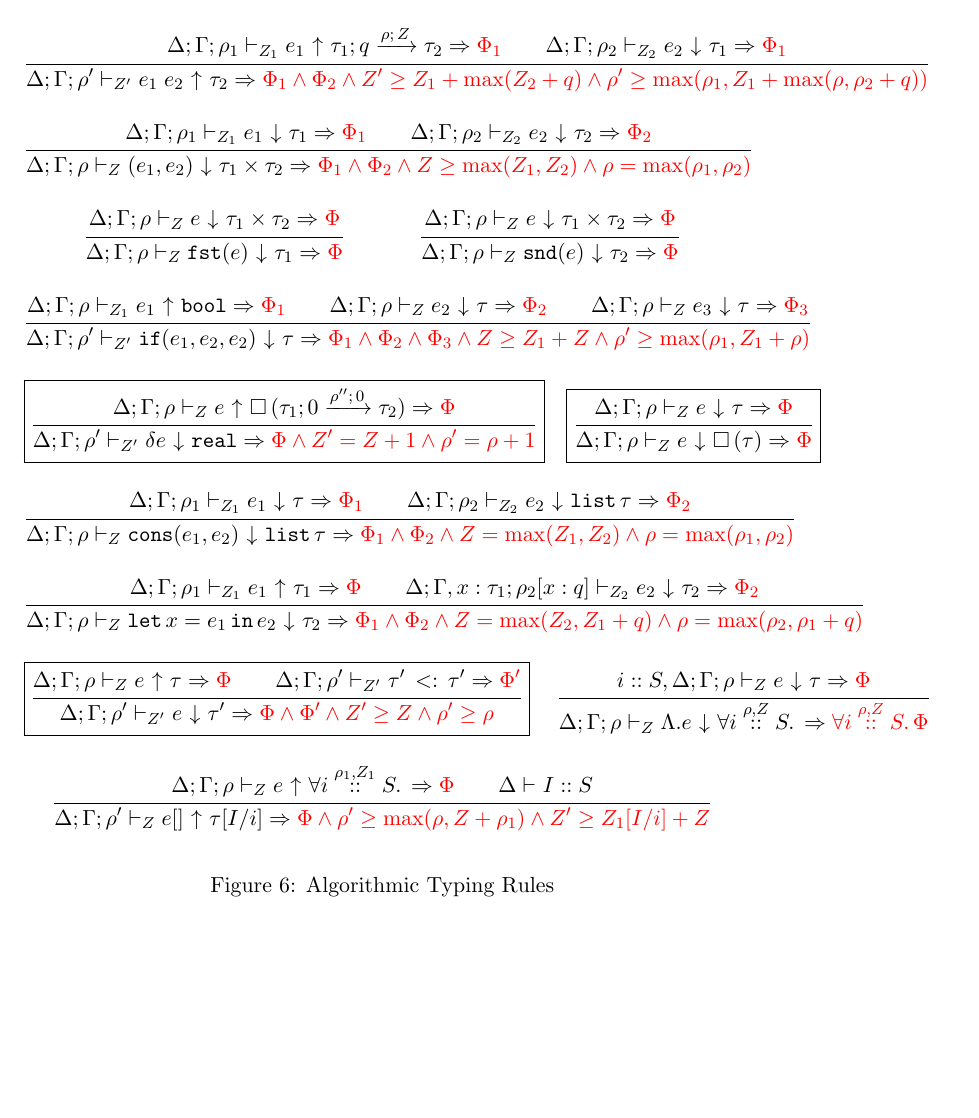
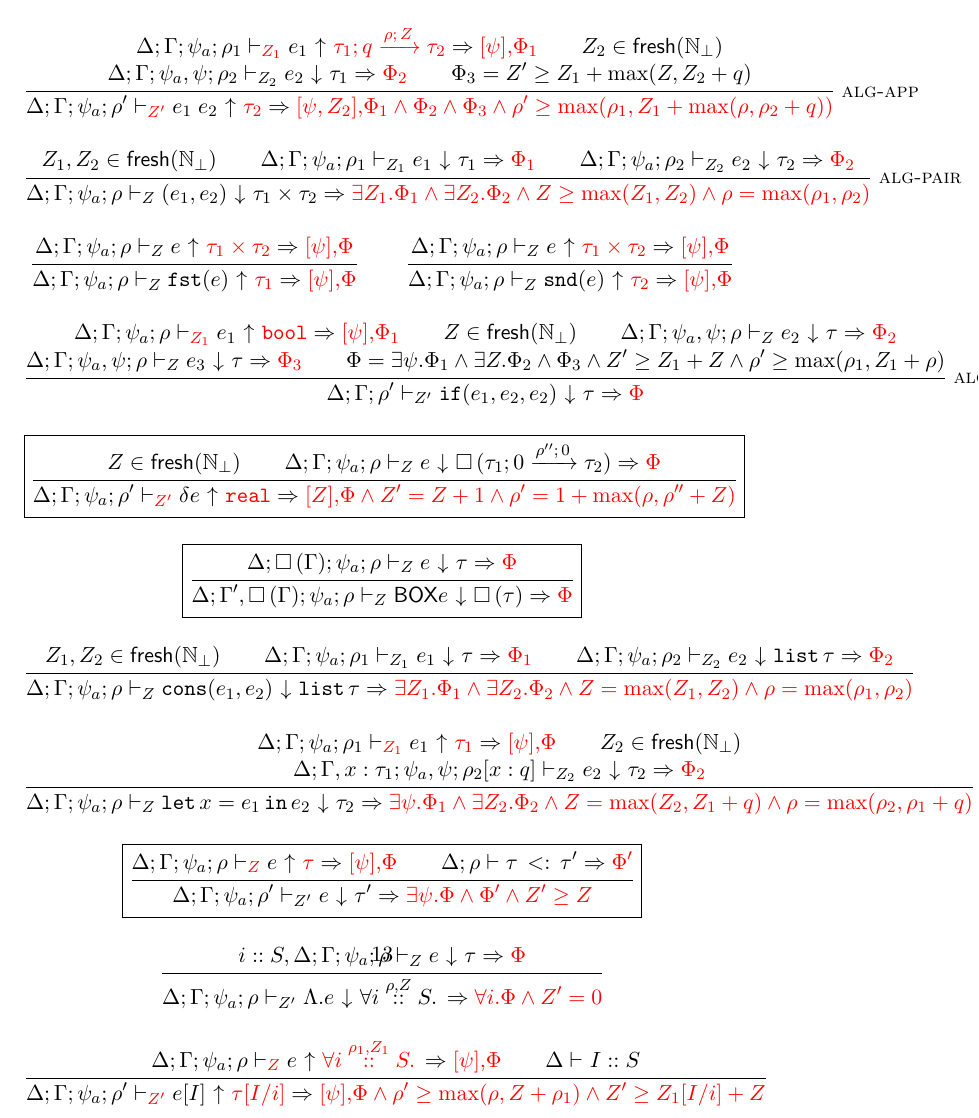
Before and after one commit to jiawenliu/AdaptivityAnalysis, a LaTeX document (v2/main.tex, which reads v2/ldefs.tex): part of page 13 of 40, cut so that both start at the same text, the shorter picture padded with empty space. Compiled offline with pdfLaTeX.

Commit message:
clean bidirectional rules, still in question

```diff
--- a/v2/ldefs.tex
+++ b/v2/ldefs.tex
@@ -116,10 +116,12 @@
 \newcommand{\sub}[2]{ #1 \, <: \, #2 }
 
 %algorithmic typing rules
-\newcommand{\infr}[3]{{#1} ~ {\uparrow} ~ {#2} \Rightarrow {\color{red} #3} }
+\newcommand{\infr}[4]{{#1} ~ {\uparrow} ~ {\color{red} #2} \Rightarrow
+{\color{red} { [ #4 ]} , } {\color{red} #3} }
 \newcommand{\chec}[3]{{#1} ~ {\downarrow} ~ {#2} \Rightarrow {\color{red} #3} }
 \newcommand{\restriction}{\Phi}
-
+\newcommand{\fresh}{ \mathsf{fresh}}
+\newcommand{\red}[1]{ \color{red} #1 }
 
 \newcommand{\todo}[1]{{\footnotesize \color{red}\textbf{[[ #1 ]]}}}
 
--- a/v2/main.tex
+++ b/v2/main.tex
@@ -1272,3 +1275,6 @@ worked out and verified.
 %
 \inferrule*[right = alg-FIX]
 {
+	\Delta; \Gamma, f :
+        \tarr{\type_1}{\type_2}{\nnatbiA}{\dmap}{\nnatA}, x : \type ;
+      \psi_a;  \dmap[f : \infty, x : \nnatbiA]
@@ -1276,124 +1281,130 @@ worked out and verified.
 	\tvdash{ \nnatA} \chec{\expr}{\type_2}{\restriction}
 }
 {
-	\Delta; \Gamma; \dmap' \tvdash{ \nnatA'}
+	\Delta; \Gamma; \psi_a;\dmap' \tvdash{ \nnatA'}
 	\chec{\efix f(x). \expr}{
           \tarr{\type_1}{\type_2}{\nnatbiA}{\dmap}{\nnatA}
-        }{\restriction \land \nnatA' = 0 }
+        }{\restriction \land \nnatA' \geq 0 }
 }
 %
 \and
 %
+\inferrule*[right =  alg-app]
+{
+	\Delta; \Gamma; \psi_a;\dmap_1 \tvdash{\red{\nnatA_1} }
+	\infr{\expr_1}{ \tarr{\type_1}{\type_2}{\nnatbiA}{\dmap}{\nnatA} }{ \restriction_1 }{\psi}
+	\and
+       \nnatA_2 \in \fresh(\natb)\\
+	\Delta; \Gamma; \psi_a, \psi; \dmap_2 \tvdash{\nnatA_2}
+        \chec{\expr_2}{\type_1}{\restriction_2} \and
+       \restriction_3 = \nnatA' \geq \nnatA_1 + \max(\nnatA,\nnatA_2 + \nnatbiA)
+}
+{
+	\Delta; \Gamma; \psi_a; \dmap'  \tvdash{\red {\nnatA'} }
+	\infr{\expr_1 \eapp \expr_2}{\type_2}{\restriction_1 \land \restriction_2
+	\land \restriction_3 \land \dmap' \geq \max(\dmap_1, \nnatA_1 + \max(\dmap, \dmap_2
+        + \nnatbiA))}{\psi, \nnatA_2}
+}
+%
+\and
+%
+\inferrule*[right=alg-pair]
+{      \nnatA_1, \nnatA_2 \in \fresh(\natb) \and
+	\Delta; \Gamma; \psi_a; \dmap_1 \tvdash{\nnatA_1} \chec{\expr_1}{\type_1}{\restriction_1}
+	\and
+	\Delta; \Gamma; \psi_a; \dmap_2 \tvdash{\nnatA_2} \chec{\expr_2}{\type_2}{\restriction_2}
+}
+{
+	\Delta; \Gamma; \psi_a; \dmap \tvdash{\nnatA} \chec{(\expr_1, \expr_2)}{\type_1 \times \type_2}
+	{\exists \nnatA_1. \restriction_1 \land \exists \nnatA_2.\restriction_2 \land \nnatA \geq \max(\nnatA_1, \nnatA_2)
+	\land \dmap = \max(\dmap_1, \dmap_2)}
+}
+%
+\and
+%
 \inferrule
 {
-	\Delta; \Gamma; \dmap_1 \tvdash{\nnatA_1}
-	\infr{\expr_1}{ \tarr{\type_1}{\type_2}{\nnatbiA}{\dmap}{\nnatA} }{ \restriction_1 }
+	\Delta; \Gamma; \psi_a;\dmap \tvdash{\nnatA} \infr{\expr}{\type_1 \times \type_2}{\restriction}{\psi}
+}
+{
+	\Delta; \Gamma; \psi_a; \dmap \tvdash{\nnatA} \infr{\eprojl(\expr)}{\type_1}{\restriction}{\psi}
+}
+%
+\and
+%
+\inferrule
+{
+	\Delta; \Gamma; \psi_a;\dmap \tvdash{\nnatA} \infr{\expr}{\type_1 \times \type_2}{\restriction}{\psi}
+}
+{
+	\Delta; \Gamma; \psi_a; \dmap \tvdash{\nnatA} \infr{\eprojr(\expr)}{\type_2}{\restriction}{\psi}
+}
+%
+\and
+%
+\inferrule*[right = alg-case]
+{
+	\Delta; \Gamma; \psi_a;\dmap \tvdash{\red {\nnatA_1 }} \infr{\expr_1}{\tbool}{\restriction_1}{\psi}
 	\and
-	\Delta; \Gamma; \dmap_2 \tvdash{\nnatA_2} \chec{\expr_2}{\type_1}{\restriction_1}
-}
-{
-	\Delta; \Gamma; \dmap'  \tvdash{\nnatA'}
-	\infr{\expr_1 \eapp \expr_2}{\type_2}{\restriction_1 \land \restriction_2
-	\land \nnatA' \geq \nnatA_1 + \max(\nnatA_2 + \nnatbiA)
-	\land \dmap' \geq \max(\dmap_1, \nnatA_1 + \max(\dmap, \dmap_2 + \nnatbiA))}
+      \nnatA \in \fresh( \natb )\and
+	\Delta; \Gamma; \psi_a, \psi;\dmap \tvdash{\nnatA} \chec{\expr_2}{\type}{\restriction_2}
+	\\
+	\Delta; \Gamma; \psi_a, \psi;\dmap \tvdash{\nnatA}
+        \chec{\expr_3}{\type}{\restriction_3} \and
+        \restriction = \exists \psi. \restriction_1 \land \exists \nnatA. \restriction_2 \land \restriction_3
+	\land \nnatA' \geq \nnatA_1 + \nnatA
+	\land \dmap' \geq \max(\dmap_1, \nnatA_1 + \dmap)
+}
+{
+	\Delta; \Gamma; \dmap' \tvdash{\nnatA'} \chec{\eif (\expr_1, \expr_2, \expr_2) }{\type}
+	{ \restriction
+	}
 }
 %
 \and
 %
+\boxed
+{
 \inferrule
 {
-	\Delta; \Gamma; \dmap_1 \tvdash{\nnatA_1} \chec{\expr_1}{\type_1}{\restriction_1}
-	\and
-	\Delta; \Gamma; \dmap_2 \tvdash{\nnatA_2} \chec{\expr_2}{\type_2}{\restriction_2}
-}
-{
-	\Delta; \Gamma; \dmap \tvdash{\nnatA} \chec{(\expr_1, \expr_2)}{\type_1 \times \type_2}
-	{\restriction_1 \land \restriction_2 \land \nnatA \geq \max(\nnatA_1, \nnatA_2)
-	\land \dmap = \max(\dmap_1, \dmap_2)}
-}
-%
-\and
-%
-\inferrule
-{
-	\Delta; \Gamma; \dmap \tvdash{\nnatA} \chec{\expr}{\type_1 \times \type_2}{\restriction}
-}
-{
-	\Delta; \Gamma; \dmap \tvdash{\nnatA} \chec{\eprojl(\expr)}{\type_1}{\restriction}
-}
-%
-\and
-%
-\inferrule
-{
-	\Delta; \Gamma; \dmap \tvdash{\nnatA} \chec{\expr}{\type_1 \times \type_2}{\restriction}
-}
-{
-	\Delta; \Gamma; \dmap \tvdash{\nnatA} \chec{\eprojr(\expr)}{\type_2}{\restriction}
-}
-%
-\and
-%
-\inferrule
-{
-	\Delta; \Gamma; \dmap \tvdash{\nnatA_1} \infr{\expr_1}{\tbool}{\restriction_1}
-	\and
-	\Delta; \Gamma; \dmap \tvdash{\nnatA} \chec{\expr_2}{\type}{\restriction_2}
-	\and
-	\Delta; \Gamma; \dmap \tvdash{\nnatA} \chec{\expr_3}{\type}{\restriction_3}
-}
-{
-	\Delta; \Gamma; \dmap' \tvdash{\nnatA'} \chec{\eif (\expr_1, \expr_2, \expr_2) }{\type}
-	{
-	\restriction_1 \land \restriction_2 \land \restriction_3
-	\land \nnatA \geq \nnatA_1 + \nnatA
-	\land \dmap' \geq \max(\dmap_1, \nnatA_1 + \dmap)
-	}
-}
-%
-\and
-%
-\boxed
-{
-\inferrule
-{
-	\Delta; \Gamma; \dmap \tvdash{\nnatA}
-	\infr{\expr}{ \tbox{\tarr{\type_1}{\type_2}{0}{\dmap''}{0} } }{\restriction}
-}
-{
-	\Delta; \Gamma; \dmap' \tvdash{\nnatA'}
-	\chec{\eop{\expr}}{\treal}
+       \nnatA \in \fresh(\natb)\\
+       \Delta; \Gamma; \psi_a; \dmap \tvdash{\nnatA}
+	\chec{\expr}{ \tbox{\tarr{\type_1}{\type_2}{0}{\dmap''}{0} } }{\restriction}
+}
+{
+	\Delta; \Gamma; \psi_a;\dmap' \tvdash{\red {\nnatA'} }
+	\infr{\eop{\expr}}{\treal}
 	{
 	\restriction
 	\land \nnatA' = \nnatA + 1
-	\land \dmap' = \dmap + 1 }
-}
-}
-%
-\quad
+	\land \dmap' =  1 + \max(\dmap, \dmap''+ \nnatA) }{\nnatA}
+}
+}
+%
+\\
 %
 \boxed{
 \inferrule
 {
-	\Delta; \Gamma; \dmap \tvdash{\nnatA} \chec{\expr}{\type}{\restriction}
-}
-{
-	\Delta; \Gamma; \dmap \tvdash{\nnatA} \chec{\expr}{\tbox{\type}}{\restriction}
+	\Delta; \tbox{\Gamma}; \psi_a; \dmap \tvdash{\nnatA} \chec{\expr}{\type}{\restriction}
+}
+{
+	\Delta; \Gamma',\tbox{\Gamma}; \psi_a; \dmap \tvdash{\nnatA} \chec{\mathsf{BOX}\expr}{\tbox{\type}}{\restriction}
 }
 }
 %
 \and
 %
 \inferrule
-{
-	\Delta; \Gamma; \dmap_1 \tvdash{\nnatA_1} \chec{\expr_1}{\type}{\restriction_1}
+{       \nnatA_1, \nnatA_2 \in \fresh ( \natb ) \and
+	\Delta; \Gamma; \psi_a;\dmap_1 \tvdash{\nnatA_1} \chec{\expr_1}{\type}{\restriction_1}
 	\and
-	\Delta; \Gamma; \dmap_2 \tvdash{\nnatA_2} \chec{\expr_2}{ \tlist{\type} }{\restriction_2}
-}
-{
-	\Delta; \Gamma; \dmap \tvdash{\nnatA} \chec{\econs(\expr_1, \expr_2)}{\tlist{\type}}
+	\Delta; \Gamma; \psi_a;\dmap_2 \tvdash{\nnatA_2} \chec{\expr_2}{ \tlist{\type} }{\restriction_2}
+}
+{
+	\Delta; \Gamma; \psi_a; \dmap \tvdash{\nnatA} \chec{\econs(\expr_1, \expr_2)}{\tlist{\type}}
 	{
-	\restriction_1 \land \restriction_2
+	\exists \nnatA_1. \restriction_1 \land \exists \nnatA_2. \restriction_2
 	\land
 	\nnatA = \max(\nnatA_1, \nnatA_2)
 	\land
@@ -1405,15 +1416,16 @@ worked out and verified.
 %
 \inferrule
 {
-	\Delta; \Gamma; \dmap_1 \tvdash{\nnatA_1} \infr{\expr_1}{\type_1}{\restriction}
+	\Delta; \Gamma; \psi_a; \dmap_1 \tvdash{ \red {\nnatA_1} } \infr{\expr_1}{\type_1}{\restriction}{\psi}
 	\and
-	\Delta; \Gamma, x : \type_1; \dmap_2[x: \nnatbiA] \tvdash{\nnatA_2}
+       \nnatA_2 \in \fresh(\natb)  \\
+	\Delta; \Gamma, x : \type_1; \psi_a,\psi;\dmap_2[x: \nnatbiA] \tvdash{\nnatA_2}
 	\chec{\expr_2}{\type_2}{\restriction_2}
 }
 {
-	\Delta; \Gamma; \dmap \tvdash{\nnatA} \chec{\elet x = \expr_1 \ein \expr_2 }{\type_2}
+	\Delta; \Gamma; \psi_a; \dmap \tvdash{\nnatA} \chec{\elet x = \expr_1 \ein \expr_2 }{\type_2}
 	{
-	\restriction_1 \land \restriction_2
+	\exists \psi .\restriction_1 \land \exists \nnatA_2.\restriction_2
 	\land
 	\nnatA = \max(\nnatA_2, \nnatA_1 + \nnatbiA)
 	\land
@@ -1426,47 +1438,47 @@ worked out and verified.
 \boxed{
 \inferrule
 {
-	\Delta; \Gamma; \dmap \tvdash{\nnatA}
-	\infr{\expr}{\type}{\restriction}
+	\Delta; \Gamma; \psi_a;\dmap \tvdash{\red {\nnatA} }
+	\infr{\expr}{\type}{\restriction}{\psi}
 	\and
-	\Delta; \Gamma; \dmap' \tvdash{\nnatA'}
-	\sub{\type'}{\type'} \Rightarrow
+	\Delta; \dmap \vdash
+	\sub{\type}{\type'} \Rightarrow
 	{\color{red} \restriction'}
 }
 {
-	\Delta; \Gamma; \dmap' \tvdash{\nnatA'}
+	\Delta; \Gamma; \psi_a; \dmap' \tvdash{\nnatA'}
 	\chec{\expr}{\type'}
-	{\restriction \land \restriction'
-	\land \nnatA' \geq \nnatA
-	\land \dmap' \geq \dmap}
-}
-}
-%
-\quad ~
+	{\exists \psi. \restriction \land \restriction'
+	\land \nnatA' \geq \nnatA}
+}
+}
+%
+\and
 %
 \inferrule
 {
-	i::S, \Delta; \Gamma; \dmap \tvdash{\nnatA}
+	i::S, \Delta; \Gamma; \psi_a;\dmap \tvdash{\nnatA}
 	\chec{\expr}{\type}{\restriction}
 }
 {
-	\Delta; \Gamma; \dmap \tvdash{\nnatA}
-	\chec{\eilam \expr}{ \tforall{\dmap}{\nnatA}{i} }{\tforall{\dmap}{\nnatA}{i} \restriction}
+	\Delta; \Gamma; \psi_a;\dmap \tvdash{\nnatA'}
+	\chec{\eilam \expr}{ \tforall{\dmap}{\nnatA}{i}
+        }{\forall i. \restriction \land \nnatA' = 0}
 }
 %
 \and
 %
 \inferrule
 {
-	\Delta; \Gamma; \dmap \tvdash{ \nnatA } \infr{\expr}{ \tforall{\dmap_1 }{\nnatA_1}{i} }{ \restriction }
+	\Delta; \Gamma; \psi_a;\dmap \tvdash{ \red{\nnatA} } \infr{\expr}{ \tforall{\dmap_1 }{\nnatA_1}{i} }{ \restriction }{\psi}
 	\and
 	\Delta \tvdash{} I :: S
 }
 {
-	\Delta; \Gamma; \dmap' \tvdash{ \nnatA } \infr{\expr [ ]}{ \type[I/i] }
+	\Delta; \Gamma; \psi_a;\dmap' \tvdash{ \red{\nnatA'} } \infr{\expr [ I]}{ \type[I/i] }
 	{
 	\restriction \land \dmap' \geq \max(\dmap, \nnatA + \dmap_1)
-	\land \nnatA' \geq \nnatA_1[I/i] + \nnatA}
+	\land \nnatA' \geq \nnatA_1[I/i] + \nnatA}{\psi}
 }
 \end{mathpar}
  \caption{Algorithmic Typing Rules}
```
Also changed, not shown: v2/main.tex (16 more changed lines).
